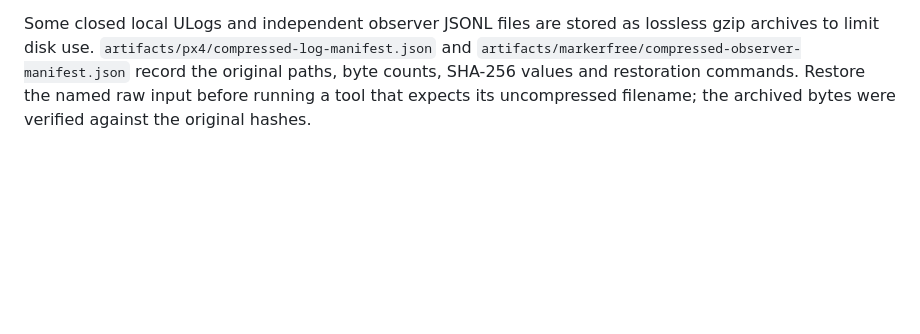
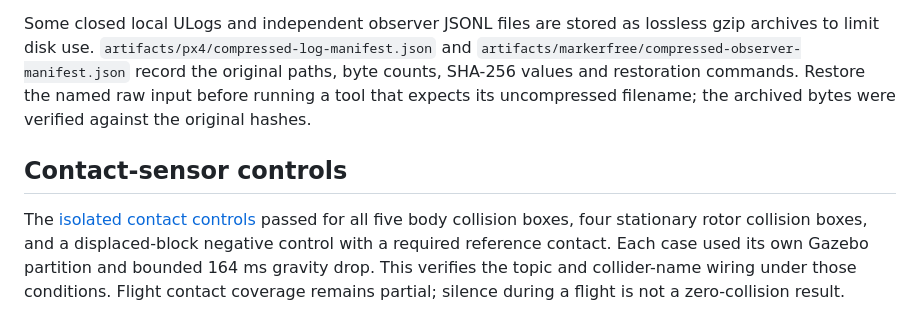
Before and after one commit to Victor-JB/Dronehacks-2026, a Markdown page: docs/markerfree-rgbd.md, the part around the change. Drawn GitHub-style; blank space fills up the shorter version.

```diff
--- a/docs/markerfree-rgbd.md
+++ b/docs/markerfree-rgbd.md
@@ -117,3 +117,7 @@ The [native-cadence report](native-capture-gap-evidence.json) found a maximum 52
 A fresh hover and nominal policy-08 route subsequently passed with the 120 ms continuity limit and FALS7. The route completed in 78.000 simulated seconds, passed all eight independent checks and had 92.3 mm modeled window clearance. See the [control-run evidence](fals7-control-results.json). This is a finite scheduling check, not a general dropout-recovery guarantee.
 
 Some closed local ULogs and independent observer JSONL files are stored as lossless gzip archives to limit disk use. `artifacts/px4/compressed-log-manifest.json` and `artifacts/markerfree/compressed-observer-manifest.json` record the original paths, byte counts, SHA-256 values and restoration commands. Restore the named raw input before running a tool that expects its uncompressed filename; the archived bytes were verified against the original hashes.
+
+## Contact-sensor controls
+
+The [isolated contact controls](contact-sensors.md) passed for all five body collision boxes, four stationary rotor collision boxes, and a displaced-block negative control with a required reference contact. Each case used its own Gazebo partition and bounded 164 ms gravity drop. This verifies the topic and collider-name wiring under those conditions. Flight contact coverage remains partial; silence during a flight is not a zero-collision result.
```
Also changed, not shown: README.md (+2 -0 lines), docs/competition-reuse.md (+1 -1 lines), docs/competitor-gate-check.md (added, +40 -0 lines), docs/contact-sensors.md (added, +63 -0 lines), docs/media/competitor-gate-sim-only.png (added), 6 other files.
